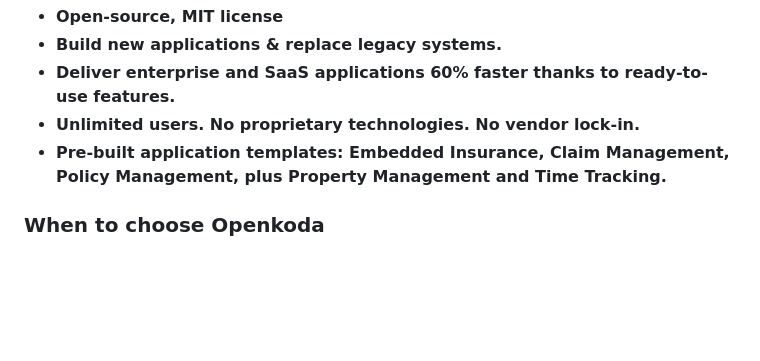
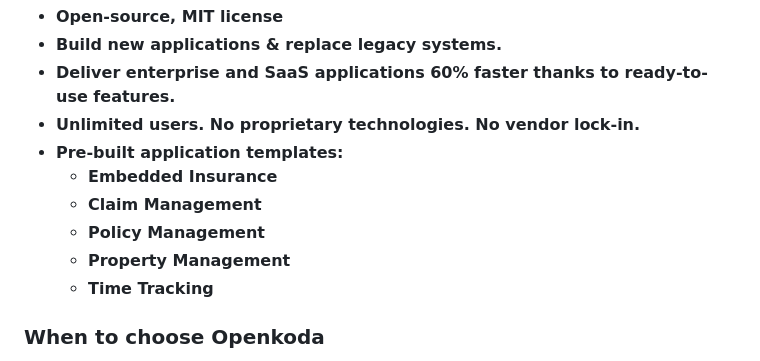
Before and after one commit to openkoda/openkoda, a Markdown page: README.md, the part around the change. Rendered like a GitHub page; blank space fills up the shorter version.

```diff
--- a/README.md
+++ b/README.md
@@ -21,7 +21,13 @@
 * **Build new applications & replace legacy systems.**
 * **Deliver enterprise and SaaS applications 60% faster thanks to ready-to-use features.**
 * **Unlimited users. No proprietary technologies. No vendor lock-in.**
-* **Pre-built application templates: Embedded Insurance, Claim Management, Policy Management, plus Property Management and Time Tracking.**
+* **Pre-built application templates:**
+	 - **Embedded Insurance**
+	 - **Claim Management**
+	 - **Policy Management**
+	 - **Property Management**
+	 - **Time Tracking**
+
 
 
 ### When to choose Openkoda
```
